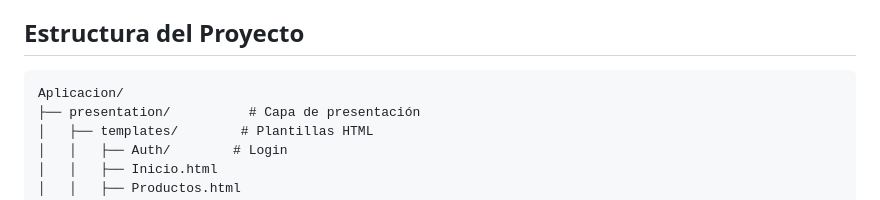
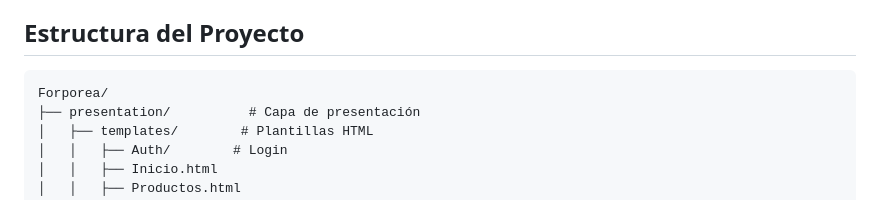
Before and after one commit to juanhp324/Forporea, a Markdown page: README.md, the part around the change. Rendered like a GitHub page.

Commit message:
le cambie el nombre al proyecto y modifique el readme

````diff
--- a/README.md
+++ b/README.md
@@ -14,7 +14,7 @@ Sistema integral para la gestión de productos, proveedores y facturación de em
 ## Estructura del Proyecto
 
 ```
-Aplicacion/
+Forporea/
 ├── presentation/          # Capa de presentación
 │   ├── templates/        # Plantillas HTML
 │   │   ├── Auth/        # Login
````
